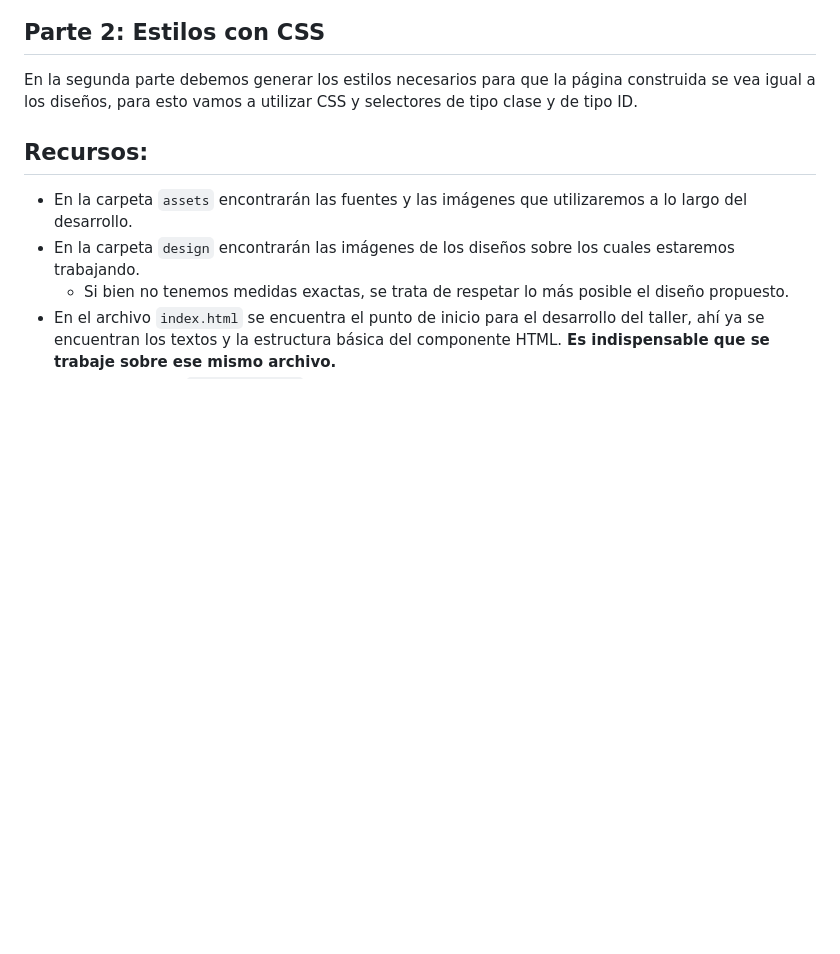
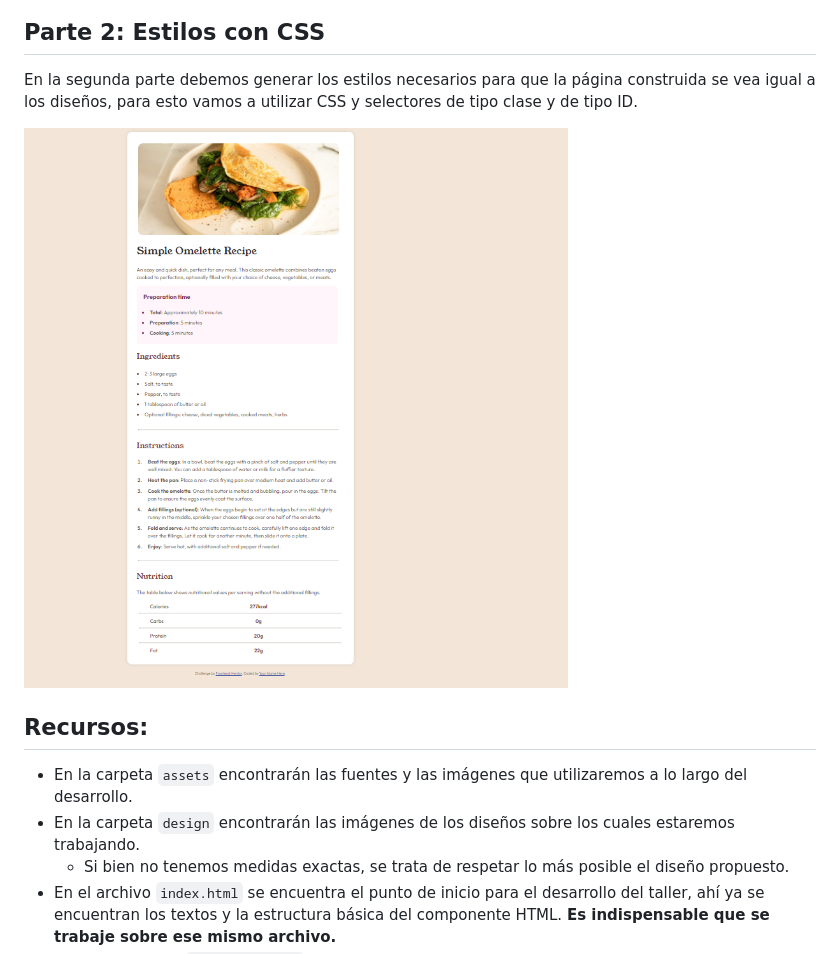
Before and after one commit to DSAW-2024-1/intro-to-github-pages-ValeRuizTo, a Markdown page: README.md, the part around the change. GitHub-like rendering; pictures changed too: assets/images/con css.png (added); blank space fills up the shorter version.

```diff
--- a/README.md
+++ b/README.md
@@ -15,6 +15,7 @@ En esta primera parte, el objetivo es desarrollar todo el HTML necesario para mo
 ## Parte 2: Estilos con CSS
 En la segunda parte debemos generar los estilos necesarios para que la página construida se vea igual a los diseños, para esto vamos a utilizar CSS y selectores de tipo clase y de tipo ID.
 
+![Diseño con css](./assets/images/con%20css.png)
 
 ## Recursos:
 - En la carpeta `assets` encontrarán las fuentes y las imágenes que utilizaremos a lo largo del desarrollo.
```
Also changed, not shown: 2 other files.
